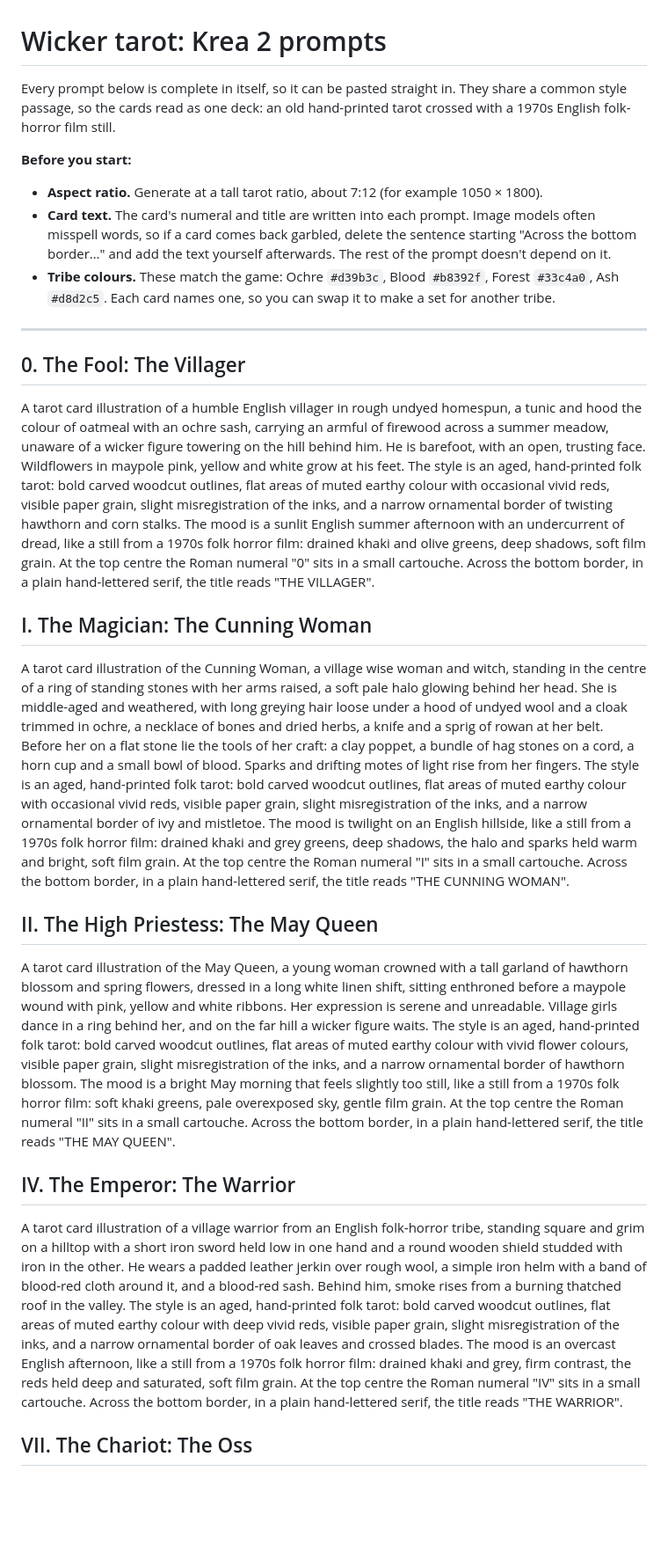
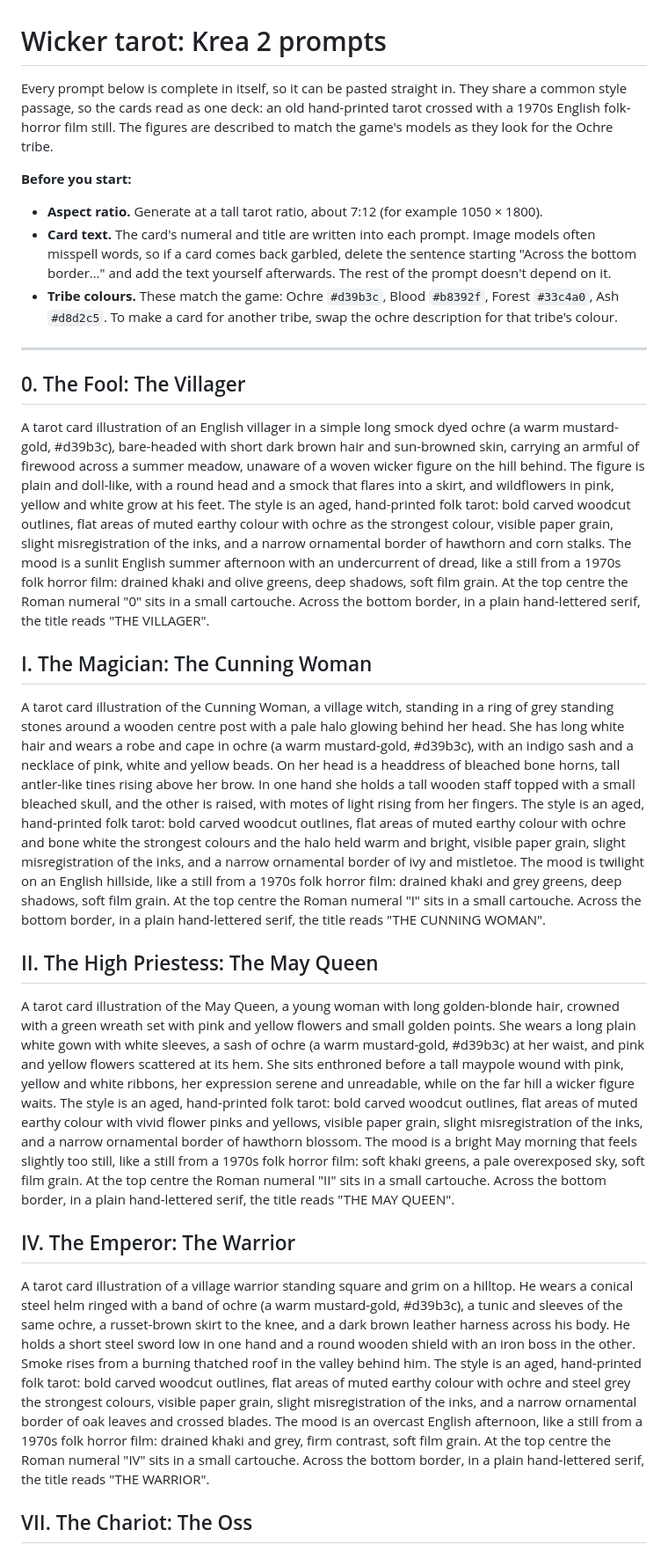
Before and after one commit to simonindelicate/wicker, a Markdown page: prompts.md, the part around one of its changes. Shown at 88% size. Drawn GitHub-style; blank space fills up the shorter version.

```diff
--- a/prompts.md
+++ b/prompts.md
@@ -1,30 +1,30 @@
 # Wicker tarot: Krea 2 prompts
 
-Every prompt below is complete in itself, so it can be pasted straight in. They share a common style passage, so the cards read as one deck: an old hand-printed tarot crossed with a 1970s English folk-horror film still.
+Every prompt below is complete in itself, so it can be pasted straight in. They share a common style passage, so the cards read as one deck: an old hand-printed tarot crossed with a 1970s English folk-horror film still. The figures are described to match the game's models as they look for the Ochre tribe.
 
 **Before you start:**
 
 - **Aspect ratio.** Generate at a tall tarot ratio, about 7:12 (for example 1050 × 1800).
 - **Card text.** The card's numeral and title are written into each prompt. Image models often misspell words, so if a card comes back garbled, delete the sentence starting "Across the bottom border…" and add the text yourself afterwards. The rest of the prompt doesn't depend on it.
-- **Tribe colours.** These match the game: Ochre `#d39b3c`, Blood `#b8392f`, Forest `#33c4a0`, Ash `#d8d2c5`. Each card names one, so you can swap it to make a set for another tribe.
+- **Tribe colours.** These match the game: Ochre `#d39b3c`, Blood `#b8392f`, Forest `#33c4a0`, Ash `#d8d2c5`. To make a card for another tribe, swap the ochre description for that tribe's colour.
 
 ---
 
 ## 0. The Fool: The Villager
 
-A tarot card illustration of a humble English villager in rough undyed homespun, a tunic and hood the colour of oatmeal with an ochre sash, carrying an armful of firewood across a summer meadow, unaware of a wicker figure towering on the hill behind him. He is barefoot, with an open, trusting face. Wildflowers in maypole pink, yellow and white grow at his feet. The style is an aged, hand-printed folk tarot: bold carved woodcut outlines, flat areas of muted earthy colour with occasional vivid reds, visible paper grain, slight misregistration of the inks, and a narrow ornamental border of twisting hawthorn and corn stalks. The mood is a sunlit English summer afternoon with an undercurrent of dread, like a still from a 1970s folk horror film: drained khaki and olive greens, deep shadows, soft film grain. At the top centre the Roman numeral "0" sits in a small cartouche. Across the bottom border, in a plain hand-lettered serif, the title reads "THE VILLAGER".
+A tarot card illustration of an English villager in a simple long smock dyed ochre (a warm mustard-gold, #d39b3c), bare-headed with short dark brown hair and sun-browned skin, carrying an armful of firewood across a summer meadow, unaware of a woven wicker figure on the hill behind. The figure is plain and doll-like, with a round head and a smock that flares into a skirt, and wildflowers in pink, yellow and white grow at his feet. The style is an aged, hand-printed folk tarot: bold carved woodcut outlines, flat areas of muted earthy colour with ochre as the strongest colour, visible paper grain, slight misregistration of the inks, and a narrow ornamental border of hawthorn and corn stalks. The mood is a sunlit English summer afternoon with an undercurrent of dread, like a still from a 1970s folk horror film: drained khaki and olive greens, deep shadows, soft film grain. At the top centre the Roman numeral "0" sits in a small cartouche. Across the bottom border, in a plain hand-lettered serif, the title reads "THE VILLAGER".
 
 ## I. The Magician: The Cunning Woman
 
-A tarot card illustration of the Cunning Woman, a village wise woman and witch, standing in the centre of a ring of standing stones with her arms raised, a soft pale halo glowing behind her head. She is middle-aged and weathered, with long greying hair loose under a hood of undyed wool and a cloak trimmed in ochre, a necklace of bones and dried herbs, a knife and a sprig of rowan at her belt. Before her on a flat stone lie the tools of her craft: a clay poppet, a bundle of hag stones on a cord, a horn cup and a small bowl of blood. Sparks and drifting motes of light rise from her fingers. The style is an aged, hand-printed folk tarot: bold carved woodcut outlines, flat areas of muted earthy colour with occasional vivid reds, visible paper grain, slight misregistration of the inks, and a narrow ornamental border of ivy and mistletoe. The mood is twilight on an English hillside, like a still from a 1970s folk horror film: drained khaki and grey greens, deep shadows, the halo and sparks held warm and bright, soft film grain. At the top centre the Roman numeral "I" sits in a small cartouche. Across the bottom border, in a plain hand-lettered serif, the title reads "THE CUNNING WOMAN".
+A tarot card illustration of the Cunning Woman, a village witch, standing in a ring of grey standing stones around a wooden centre post with a pale halo glowing behind her head. She has long white hair and wears a robe and cape in ochre (a warm mustard-gold, #d39b3c), with an indigo sash and a necklace of pink, white and yellow beads. On her head is a headdress of bleached bone horns, tall antler-like tines rising above her brow. In one hand she holds a tall wooden staff topped with a small bleached skull, and the other is raised, with motes of light rising from her fingers. The style is an aged, hand-printed folk tarot: bold carved woodcut outlines, flat areas of muted earthy colour with ochre and bone white the strongest colours and the halo held warm and bright, visible paper grain, slight misregistration of the inks, and a narrow ornamental border of ivy and mistletoe. The mood is twilight on an English hillside, like a still from a 1970s folk horror film: drained khaki and grey greens, deep shadows, soft film grain. At the top centre the Roman numeral "I" sits in a small cartouche. Across the bottom border, in a plain hand-lettered serif, the title reads "THE CUNNING WOMAN".
 
 ## II. The High Priestess: The May Queen
 
-A tarot card illustration of the May Queen, a young woman crowned with a tall garland of hawthorn blossom and spring flowers, dressed in a long white linen shift, sitting enthroned before a maypole wound with pink, yellow and white ribbons. Her expression is serene and unreadable. Village girls dance in a ring behind her, and on the far hill a wicker figure waits. The style is an aged, hand-printed folk tarot: bold carved woodcut outlines, flat areas of muted earthy colour with vivid flower colours, visible paper grain, slight misregistration of the inks, and a narrow ornamental border of hawthorn blossom. The mood is a bright May morning that feels slightly too still, like a still from a 1970s folk horror film: soft khaki greens, pale overexposed sky, gentle film grain. At the top centre the Roman numeral "II" sits in a small cartouche. Across the bottom border, in a plain hand-lettered serif, the title reads "THE MAY QUEEN".
+A tarot card illustration of the May Queen, a young woman with long golden-blonde hair, crowned with a green wreath set with pink and yellow flowers and small golden points. She wears a long plain white gown with white sleeves, a sash of ochre (a warm mustard-gold, #d39b3c) at her waist, and pink and yellow flowers scattered at its hem. She sits enthroned before a tall maypole wound with pink, yellow and white ribbons, her expression serene and unreadable, while on the far hill a wicker figure waits. The style is an aged, hand-printed folk tarot: bold carved woodcut outlines, flat areas of muted earthy colour with vivid flower pinks and yellows, visible paper grain, slight misregistration of the inks, and a narrow ornamental border of hawthorn blossom. The mood is a bright May morning that feels slightly too still, like a still from a 1970s folk horror film: soft khaki greens, a pale overexposed sky, soft film grain. At the top centre the Roman numeral "II" sits in a small cartouche. Across the bottom border, in a plain hand-lettered serif, the title reads "THE MAY QUEEN".
 
 ## IV. The Emperor: The Warrior
 
-A tarot card illustration of a village warrior from an English folk-horror tribe, standing square and grim on a hilltop with a short iron sword held low in one hand and a round wooden shield studded with iron in the other. He wears a padded leather jerkin over rough wool, a simple iron helm with a band of blood-red cloth around it, and a blood-red sash. Behind him, smoke rises from a burning thatched roof in the valley. The style is an aged, hand-printed folk tarot: bold carved woodcut outlines, flat areas of muted earthy colour with deep vivid reds, visible paper grain, slight misregistration of the inks, and a narrow ornamental border of oak leaves and crossed blades. The mood is an overcast English afternoon, like a still from a 1970s folk horror film: drained khaki and grey, firm contrast, the reds held deep and saturated, soft film grain. At the top centre the Roman numeral "IV" sits in a small cartouche. Across the bottom border, in a plain hand-lettered serif, the title reads "THE WARRIOR".
+A tarot card illustration of a village warrior standing square and grim on a hilltop. He wears a conical steel helm ringed with a band of ochre (a warm mustard-gold, #d39b3c), a tunic and sleeves of the same ochre, a russet-brown skirt to the knee, and a dark brown leather harness across his body. He holds a short steel sword low in one hand and a round wooden shield with an iron boss in the other. Smoke rises from a burning thatched roof in the valley behind him. The style is an aged, hand-printed folk tarot: bold carved woodcut outlines, flat areas of muted earthy colour with ochre and steel grey the strongest colours, visible paper grain, slight misregistration of the inks, and a narrow ornamental border of oak leaves and crossed blades. The mood is an overcast English afternoon, like a still from a 1970s folk horror film: drained khaki and grey, firm contrast, soft film grain. At the top centre the Roman numeral "IV" sits in a small cartouche. Across the bottom border, in a plain hand-lettered serif, the title reads "THE WARRIOR".
 
 ## VII. The Chariot: The Oss
 
```
Also changed, not shown: other parts of prompts.md (+19 -19 lines).
